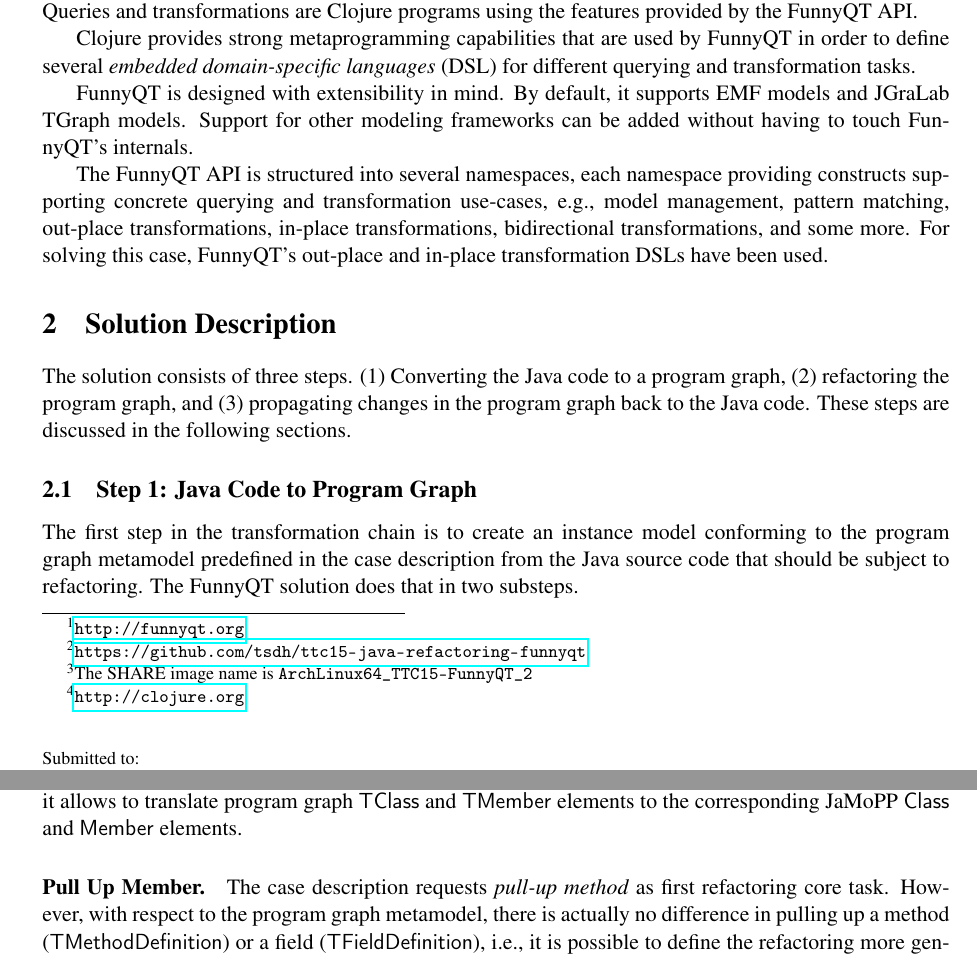
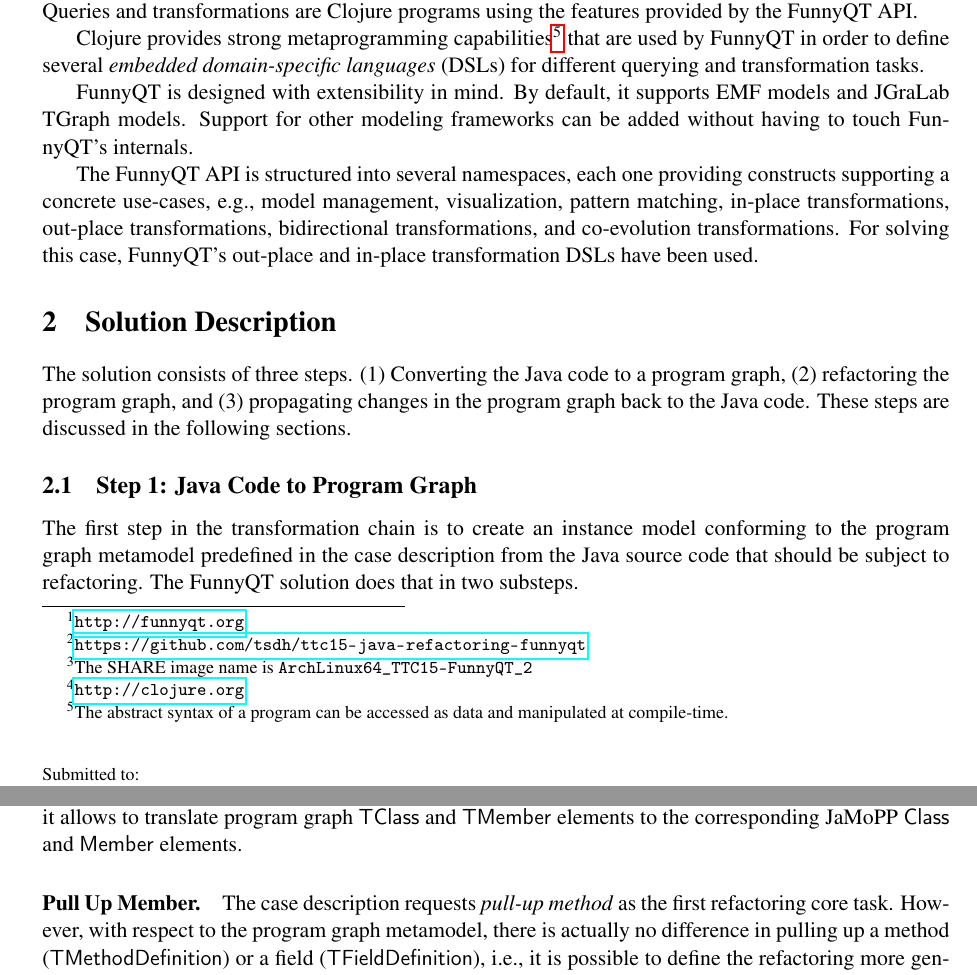
Before and after one commit to tsdh/ttc15-java-refactoring-funnyqt, a LaTeX paper (doc/ttc-java-refactoring.tex): two parts of pages 1 and 3 of 5, joined at a grey line, cut so that both start at the same text. Compiled offline with pdfLaTeX; a LaTeX package or settings file that is missing is left out.

Commit message:
Final version for postproceedings.

```diff
--- a/doc/ttc-java-refactoring.tex
+++ b/doc/ttc-java-refactoring.tex
@@ -8,9 +8,13 @@
 \usepackage{url}
 \usepackage{paralist}
 \usepackage{graphicx}
+
+\usepackage{relsize}
 \usepackage[cache]{minted}
-\newminted{clojure}{fontsize=\fontsize{8}{8},linenos,numbersep=3pt,numberblanklines=false}
-\newmintinline{clojure}{fontsize=\small}
+\setminted{fontsize=\fontsize{8}{8},breaklines=true,breakbytoken=true,autogobble,linenos,numbersep=3pt,numberblanklines=false}
+\setmintedinline{fontsize=\relscale{.9},breaklines=true,breakbytoken=true}
+\newminted{clojure}{}
+\newmintinline{clojure}{}
 \newcommand{\code}{\clojureinline}
 \VerbatimFootnotes
 
@@ -51,19 +55,22 @@ dialect Clojure\footnote{\url{http://clojure.org}}.  Queries and
 transformations are Clojure programs using the features provided by the FunnyQT
 API.
 
-Clojure provides strong metaprogramming capabilities that are used by FunnyQT
-in order to define several \emph{embedded domain-specific languages} (DSL) for
-different querying and transformation tasks.
+Clojure provides strong metaprogramming capabilities\footnote{The abstract
+  syntax of a program can be accessed as data and manipulated at compile-time.}
+that are used by FunnyQT in order to define several \emph{embedded
+  domain-specific languages} (DSLs) for different querying and transformation
+tasks.
 
 FunnyQT is designed with extensibility in mind.  By default, it supports EMF
 models and JGraLab TGraph models.  Support for other modeling frameworks can be
 added without having to touch FunnyQT's internals.
 
-The FunnyQT API is structured into several namespaces, each namespace providing
-constructs supporting concrete querying and transformation use-cases, e.g.,
-model management, pattern matching, out-place transformations, in-place
-transformations, bidirectional transformations, and some more.  For solving
-this case, FunnyQT's out-place and in-place transformation DSLs have been used.
+The FunnyQT API is structured into several namespaces, each one providing
+constructs supporting a concrete use-cases, e.g., model management,
+visualization, pattern matching, in-place transformations, out-place
+transformations, bidirectional transformations, and co-evolution
+transformations.  For solving this case, FunnyQT's out-place and in-place
+transformation DSLs have been used.
 
 
 \section{Solution Description}
@@ -189,12 +196,12 @@ corresponding JaMoPP \textsf{Class} and \textsf{Member} elements.
 
 \paragraph{Pull Up Member.}
 
-The case description requests \emph{pull-up method} as first refactoring core
-task.  However, with respect to the program graph metamodel, there is actually
-no difference in pulling up a method (\textsf{TMethodDefinition}) or a field
-(\textsf{TFieldDefinition}), i.e., it is possible to define the refactoring
-more generally as \emph{pull-up member} (\textsf{TMember}) and have it work for
-both fields and methods.  This is what the FunnyQT solution does.
+The case description requests \emph{pull-up method} as the first refactoring
+core task.  However, with respect to the program graph metamodel, there is
+actually no difference in pulling up a method (\textsf{TMethodDefinition}) or a
+field (\textsf{TFieldDefinition}), i.e., it is possible to define the
+refactoring more generally as \emph{pull-up member} (\textsf{TMember}) and have
+it work for both fields and methods.  This is what the FunnyQT solution does.
 
 The corresponding \code|pull-up-member| rule is shown in the next listing.  The
 rule is overloaded on arity.  There is the version (1) of arity three which
```
Also changed, not shown: doc/ttc-java-refactoring.pdf, doc/ttc-java-refactoring.tex (34 more changed lines).
